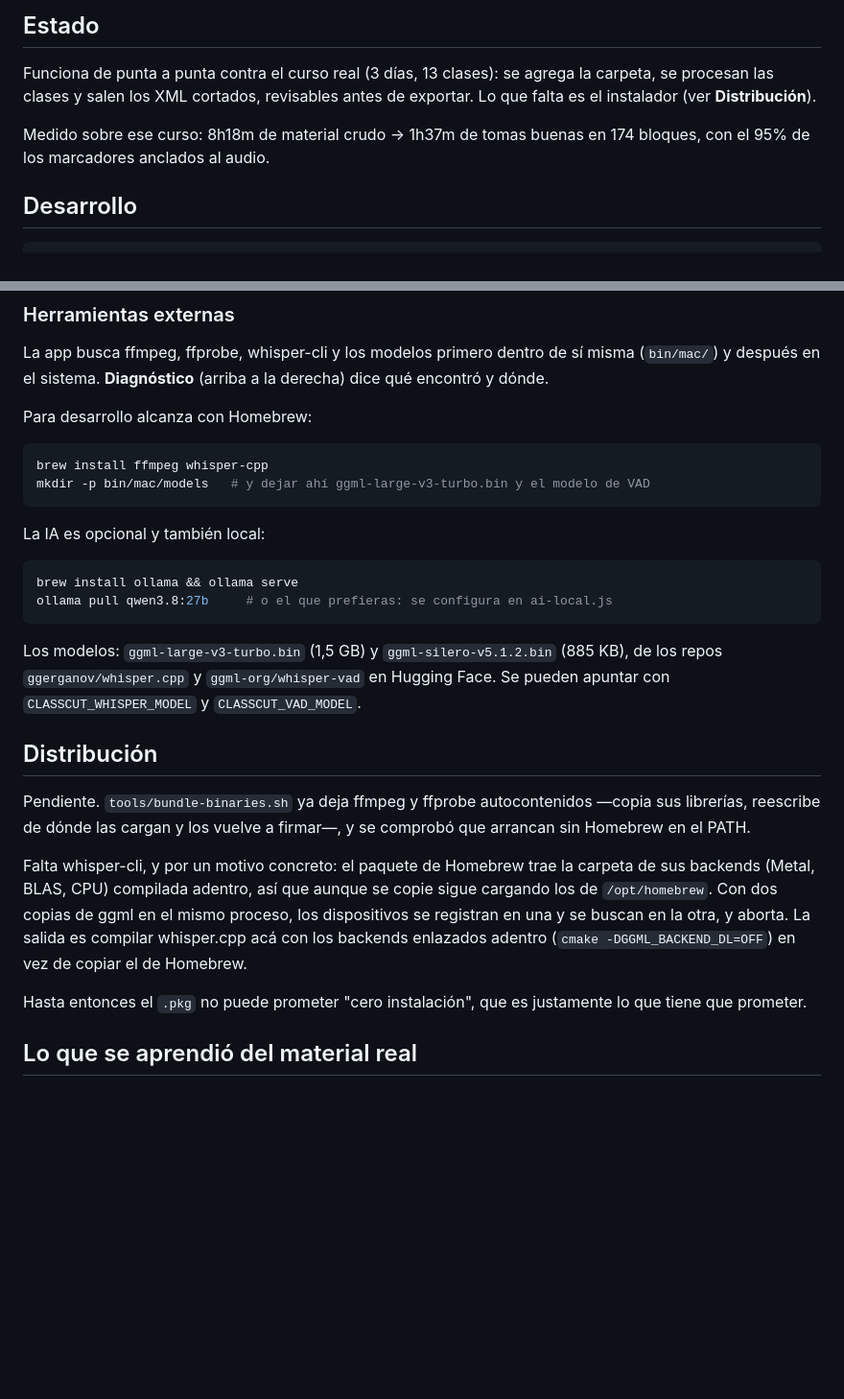
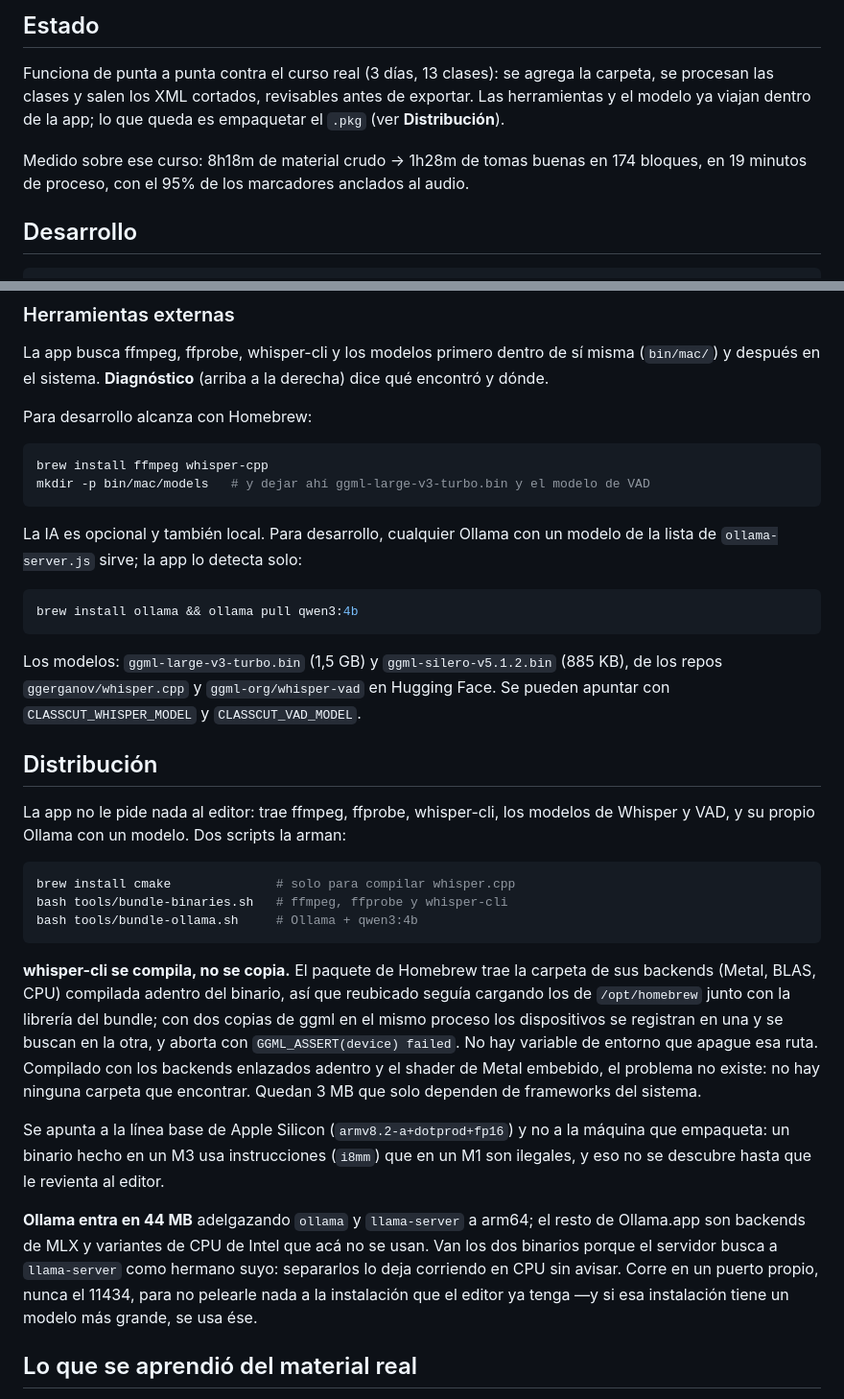
Before and after one commit to DanielGutierrezB/Class-Cut, a Markdown page: README.md, 2 parts joined by grey strips. Shown at 96% size. Drawn GitHub-style; blank space fills up the shorter version.

Commit message:
Poner el README al día con lo que ya está resuelto
Describía el whisper autocontenido como pendiente y el problema de los dos
ggml como sin salida, cuando la salida ya está implementada. También faltaban
los módulos nuevos y las cifras del curso quedaron de una corrida vieja.

Co-authored-by: Cursor <cursoragent@cursor.com>

````diff
--- a/README.md
+++ b/README.md
@@ -73,10 +73,12 @@ Resolve una vez importado.
 
 Funciona de punta a punta contra el curso real (3 días, 13 clases): se agrega la
 carpeta, se procesan las clases y salen los XML cortados, revisables antes de
-exportar. Lo que falta es el instalador (ver **Distribución**).
+exportar. Las herramientas y el modelo ya viajan dentro de la app; lo que queda
+es empaquetar el `.pkg` (ver **Distribución**).
 
-Medido sobre ese curso: 8h18m de material crudo → 1h37m de tomas buenas en 174
-bloques, con el 95% de los marcadores anclados al audio.
+Medido sobre ese curso: 8h18m de material crudo → 1h28m de tomas buenas en 174
+bloques, en 19 minutos de proceso, con el 95% de los marcadores anclados al
+audio.
 
 ## Desarrollo
 
@@ -127,11 +135,11 @@ brew install ffmpeg whisper-cpp
 mkdir -p bin/mac/models   # y dejar ahí ggml-large-v3-turbo.bin y el modelo de VAD
 ```
 
-La IA es opcional y también local:
+La IA es opcional y también local. Para desarrollo, cualquier Ollama con un
+modelo de la lista de `ollama-server.js` sirve; la app lo detecta solo:
 
 ```bash
-brew install ollama && ollama serve
-ollama pull qwen3.8:27b     # o el que prefieras: se configura en ai-local.js
+brew install ollama && ollama pull qwen3:4b
 ```
 
 Los modelos: `ggml-large-v3-turbo.bin` (1,5 GB) y `ggml-silero-v5.1.2.bin`
@@ -140,19 +148,34 @@ Hugging Face. Se pueden apuntar con `CLASSCUT_WHISPER_MODEL` y `CLASSCUT_VAD_MOD
 
 ## Distribución
 
-Pendiente. `tools/bundle-binaries.sh` ya deja ffmpeg y ffprobe autocontenidos
-—copia sus librerías, reescribe de dónde las cargan y los vuelve a firmar—, y se
-comprobó que arrancan sin Homebrew en el PATH.
+La app no le pide nada al editor: trae ffmpeg, ffprobe, whisper-cli, los modelos
+de Whisper y VAD, y su propio Ollama con un modelo. Dos scripts la arman:
 
-Falta whisper-cli, y por un motivo concreto: el paquete de Homebrew trae la
-carpeta de sus backends (Metal, BLAS, CPU) compilada adentro, así que aunque se
-copie sigue cargando los de `/opt/homebrew`. Con dos copias de ggml en el mismo
-proceso, los dispositivos se registran en una y se buscan en la otra, y aborta.
-La salida es compilar whisper.cpp acá con los backends enlazados adentro
-(`cmake -DGGML_BACKEND_DL=OFF`) en vez de copiar el de Homebrew.
+```bash
+brew install cmake              # solo para compilar whisper.cpp
+bash tools/bundle-binaries.sh   # ffmpeg, ffprobe y whisper-cli
+bash tools/bundle-ollama.sh     # Ollama + qwen3:4b
+```
 
-Hasta entonces el `.pkg` no puede prometer "cero instalación", que es justamente
-lo que tiene que prometer.
+**whisper-cli se compila, no se copia.** El paquete de Homebrew trae la carpeta
+de sus backends (Metal, BLAS, CPU) compilada adentro del binario, así que
+reubicado seguía cargando los de `/opt/homebrew` junto con la librería del
+bundle; con dos copias de ggml en el mismo proceso los dispositivos se registran
+en una y se buscan en la otra, y aborta con `GGML_ASSERT(device) failed`. No hay
+variable de entorno que apague esa ruta. Compilado con los backends enlazados
+adentro y el shader de Metal embebido, el problema no existe: no hay ninguna
+carpeta que encontrar. Quedan 3 MB que solo dependen de frameworks del sistema.
+
+Se apunta a la línea base de Apple Silicon (`armv8.2-a+dotprod+fp16`) y no a la
+máquina que empaqueta: un binario hecho en un M3 usa instrucciones (`i8mm`) que
+en un M1 son ilegales, y eso no se descubre hasta que le revienta al editor.
+
+**Ollama entra en 44 MB** adelgazando `ollama` y `llama-server` a arm64; el resto
+de Ollama.app son backends de MLX y variantes de CPU de Intel que acá no se usan.
+Van los dos binarios porque el servidor busca a `llama-server` como hermano suyo:
+separarlos lo deja corriendo en CPU sin avisar. Corre en un puerto propio, nunca
+el 11434, para no pelearle nada a la instalación que el editor ya tenga —y si esa
+instalación tiene un modelo más grande, se usa ése.
 
 ## Lo que se aprendió del material real
 
````
Also changed, not shown: other parts of README.md (+7 -1 lines).
